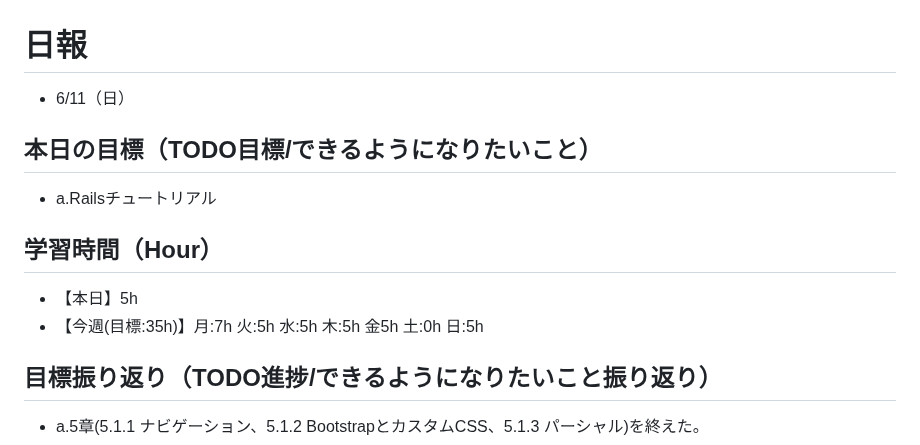
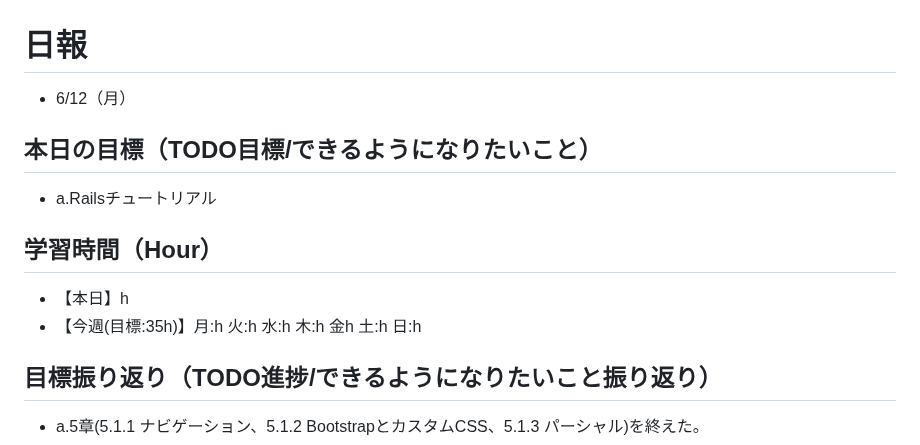
Before and after one commit to MasayaShiomi/apprentice, a Markdown page: daily_report/06_June/20230611.md, the part around one of its changes. Rendered like a GitHub page.

Commit message:
modified

```diff
--- a/daily_report/06_June/20230611.md
+++ b/daily_report/06_June/20230611.md
@@ -1,12 +1,12 @@
 # 日報
-- 6/11（日）
+- 6/12（月）
 
 ## 本日の目標（TODO目標/できるようになりたいこと）
 - a.Railsチュートリアル
 
 ## 学習時間（Hour）
-- 【本日】5h
-- 【今週(目標:35h)】月:7h 火:5h 水:5h 木:5h 金5h 土:0h 日:5h
+- 【本日】h
+- 【今週(目標:35h)】月:h 火:h 水:h 木:h 金h 土:h 日:h
 <!-- - 【前週まで】(旧) 29h/32h/36h/28h/32h/ (新) -->
 
 ## 目標振り返り（TODO進捗/できるようになりたいこと振り返り）
```
Also changed, not shown: other parts of daily_report/06_June/20230611.md (+4 -0 lines).
